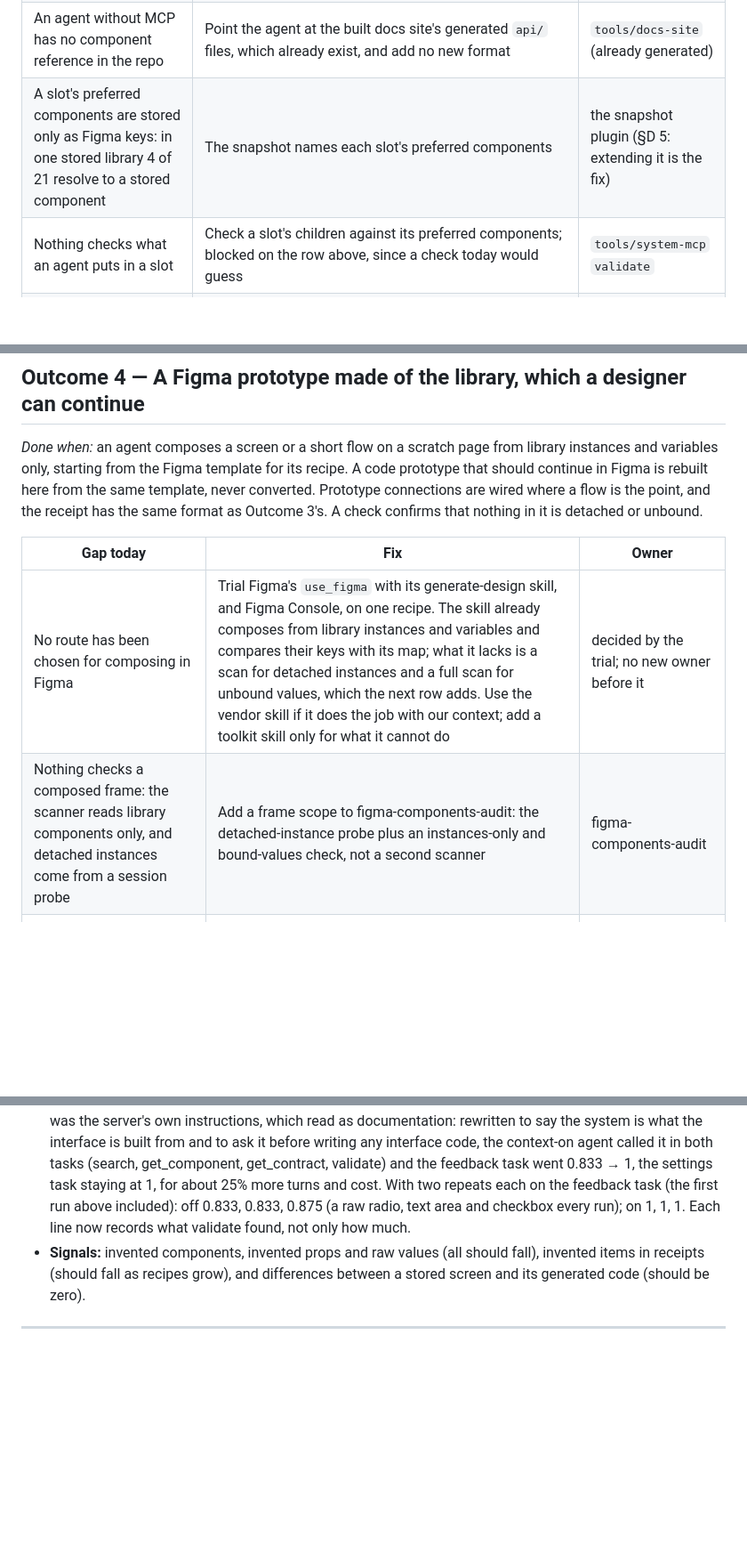
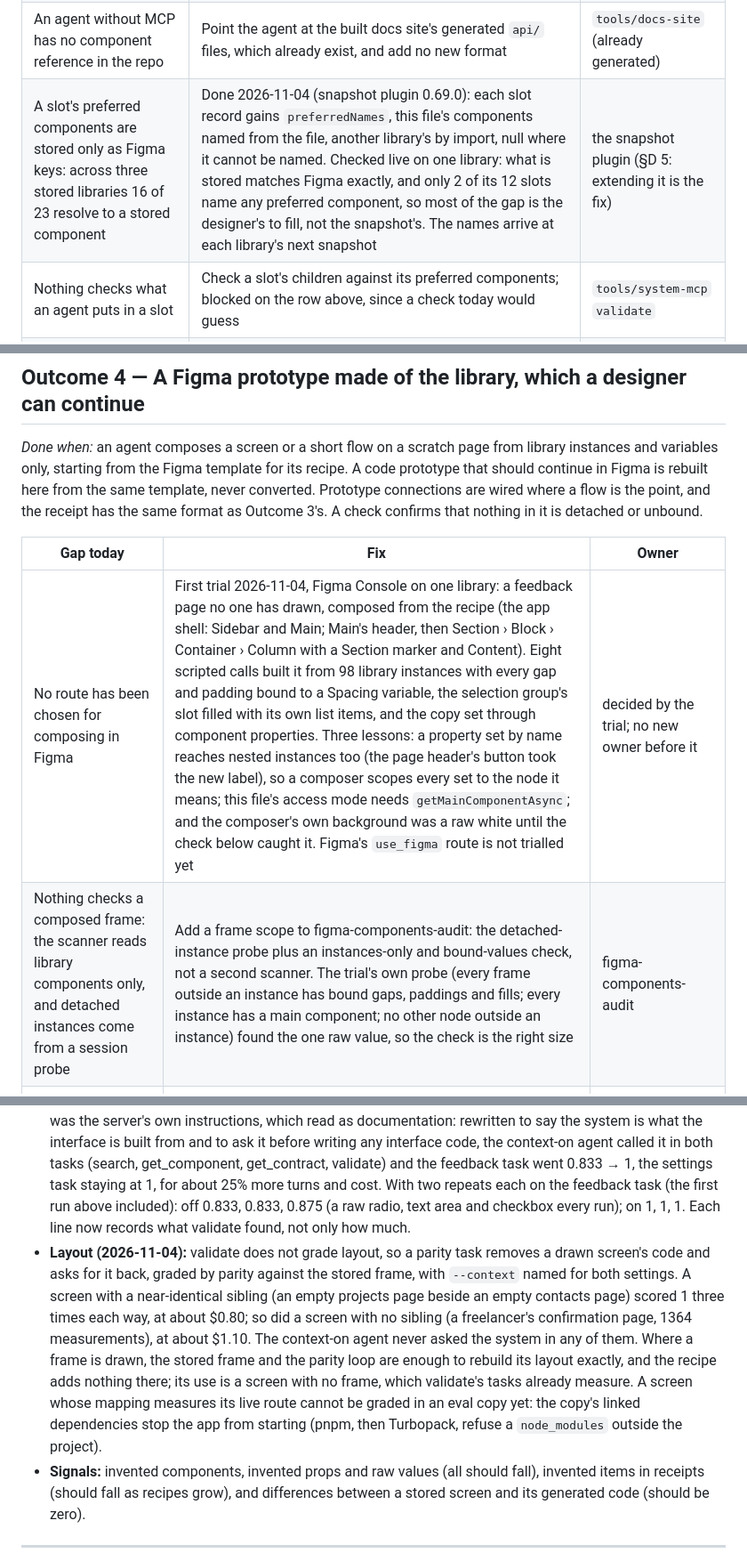
Before and after one commit to javi-cuello/design-system-toolkit, a Markdown page: docs/agent-prototyping-plan.md, 3 parts joined by grey strips. Shown at 89% size. GitHub-like rendering; blank space fills up the shorter version.

Commit message:
agent-prototyping plan: layout measured, slots named, Figma composed
Parity tasks rebuilding a drawn screen score 1 with and without the
context, so the stored frame and parity suffice where a frame is drawn.
The slot row is done in the snapshot plugin. Outcome 4's first trial
composed an undrawn page from the recipe out of library instances, all
bound; its lessons and the check's size are recorded.

Co-Authored-By: Claude Opus 5.5 <noreply@anthropic.com>

```diff
--- a/docs/agent-prototyping-plan.md
+++ b/docs/agent-prototyping-plan.md
@@ -38,7 +38,7 @@ This plan is written as outcomes: what a designer or developer sees when each pa
 | `validate` flags raw elements where the library has a component, but not where a component is imported from, so a local copy or a styled non-native element passes | Done 2026-11-04: `validate` flags a library component defined in the code, and, given `--from`, one imported by name from anywhere else | `tools/system-mcp` `validate` |
 | The check is optional, and an agent can skip it | Done 2026-11-04: the `validate` gate in the project's check, which its pre-push hook already runs, over the code a push changes; a class-named system rules it out. As in the audit, its findings are deterministic and never judged away; one that must stay is waived by a §6 ruling scoped `validate` naming its file and what was found (done the same day) | project-check (`check.mjs`) |
 | An agent without MCP has no component reference in the repo | Point the agent at the built docs site's generated `api/` files, which already exist, and add no new format | `tools/docs-site` (already generated) |
-| A slot's preferred components are stored only as Figma keys: in one stored library 4 of 21 resolve to a stored component | The snapshot names each slot's preferred components | the snapshot plugin (§D 5: extending it is the fix) |
+| A slot's preferred components are stored only as Figma keys: across three stored libraries 16 of 23 resolve to a stored component | Done 2026-11-04 (snapshot plugin 0.69.0): each slot record gains `preferredNames`, this file's components named from the file, another library's by import, null where it cannot be named. Checked live on one library: what is stored matches Figma exactly, and only 2 of its 12 slots name any preferred component, so most of the gap is the designer's to fill, not the snapshot's. The names arrive at each library's next snapshot | the snapshot plugin (§D 5: extending it is the fix) |
 | Nothing checks what an agent puts in a slot | Check a slot's children against its preferred components; blocked on the row above, since a check today would guess | `tools/system-mcp` `validate` |
 | Figma's own MCP returns Tailwind for a frame when it should return the real import | Optional, for people working through Figma's MCP: generate Code Connect from the contract and the mapping. The toolkit's own route (Outcome 5) reads stored screens and needs no Code Connect | `component-contract`; needs a plan with Code Connect seats |
 | The server is named for the docs site, though it serves the system: components, tokens, the validator, and soon screen recipes | Renamed 2026-11-04 from `tools/docs-mcp`; each MCP client entry is pointed at the new path when the rename merges. When it reads the snapshot and contract store directly, so a project with no built site can use it, the shaping the site's API does (`tools/docs-site/src/pages/api/_shared.js`) moves to `tools/shared` for both callers, so the site and the server cannot answer differently | `tools/system-mcp`; the shared shaping, `tools/shared` once there are two callers |
@@ -90,8 +90,8 @@ The derivation is built: `tools/snapshot/recipes.cjs` (README, *Screen recipes*)
 
 | Gap today | Fix | Owner |
 |---|---|---|
-| No route has been chosen for composing in Figma | Trial Figma's `use_figma` with its generate-design skill, and Figma Console, on one recipe. The skill already composes from library instances and variables and compares their keys with its map; what it lacks is a scan for detached instances and a full scan for unbound values, which the next row adds. Use the vendor skill if it does the job with our context; add a toolkit skill only for what it cannot do | decided by the trial; no new owner before it |
-| Nothing checks a composed frame: the scanner reads library components only, and detached instances come from a session probe | Add a frame scope to figma-components-audit: the detached-instance probe plus an instances-only and bound-values check, not a second scanner | figma-components-audit |
+| No route has been chosen for composing in Figma | First trial 2026-11-04, Figma Console on one library: a feedback page no one has drawn, composed from the recipe (the app shell: Sidebar and Main; Main's header, then Section › Block › Container › Column with a Section marker and Content). Eight scripted calls built it from 98 library instances with every gap and padding bound to a Spacing variable, the selection group's slot filled with its own list items, and the copy set through component properties. Three lessons: a property set by name reaches nested instances too (the page header's button took the new label), so a composer scopes every set to the node it means; this file's access mode needs `getMainComponentAsync`; and the composer's own background was a raw white until the check below caught it. Figma's `use_figma` route is not trialled yet | decided by the trial; no new owner before it |
+| Nothing checks a composed frame: the scanner reads library components only, and detached instances come from a session probe | Add a frame scope to figma-components-audit: the detached-instance probe plus an instances-only and bound-values check, not a second scanner. The trial's own probe (every frame outside an instance has bound gaps, paddings and fills; every instance has a main component; no other node outside an instance) found the one raw value, so the check is the right size | figma-components-audit |
 | A receipt's invented items go nowhere | Each invented item is filed as a decision row (`b3`) through the audit's row writer, so system gaps reach the same queue and rulings as audit findings; a second backlog is not made | `tools/figma-audit/rows.mjs` (the one writer) |
 | Two receipt formats would drift | One receipt format, moved to `tools/shared` once Outcome 4's trial gives it a second caller; until then it lives with frontend-build | frontend-build, then `tools/shared` |
 
@@ -115,6 +115,7 @@ The derivation is built: `tools/snapshot/recipes.cjs` (README, *Screen recipes*)
 
 - **Owner:** `tools/skill-evals`, extended. Today its tasks are "build this component" runs that need a parity target and are graded by parity. The gap: tasks with no target, graded by `validate`. Context on and off extends its existing `--rules` and `--brief` switches.
 - **Status (2026-11-04):** the tool is built: a task with `"grade": "validate"` and the `--context on|off` switch (`tools/skill-evals/README.md`, *Screen tasks*), proven with a stub agent. First baseline, one project's notification-settings task: context off and on both scored 1 (green, 12–13 files, no finding, about $1.50 and 4 minutes each), and the context-on agent never asked the system. The task cannot tell the two apart: in a repo with the system's code and pages built on it, the agent copies the code around it. A second task with no near neighbour (a feedback page needing a single choice from a list, which no page builds yet) scored 0.833 both ways, 3 raw elements each, and again the context-on agent never asked the system. Offering the context is not enough: an agent with the system MCP loaded does not call it unprompted. The first lever was the server's own instructions, which read as documentation: rewritten to say the system is what the interface is built from and to ask it before writing any interface code, the context-on agent called it in both tasks (search, get_component, get_contract, validate) and the feedback task went 0.833 → 1, the settings task staying at 1, for about 25% more turns and cost. With two repeats each on the feedback task (the first run above included): off 0.833, 0.833, 0.875 (a raw radio, text area and checkbox every run); on 1, 1, 1. Each line now records what validate found, not only how much.
+- **Layout (2026-11-04):** validate does not grade layout, so a parity task removes a drawn screen's code and asks for it back, graded by parity against the stored frame, with `--context` named for both settings. A screen with a near-identical sibling (an empty projects page beside an empty contacts page) scored 1 three times each way, at about $0.80; so did a screen with no sibling (a freelancer's confirmation page, 1364 measurements), at about $1.10. The context-on agent never asked the system in any of them. Where a frame is drawn, the stored frame and the parity loop are enough to rebuild its layout exactly, and the recipe adds nothing there; its use is a screen with no frame, which validate's tasks already measure. A screen whose mapping measures its live route cannot be graded in an eval copy yet: the copy's linked dependencies stop the app from starting (pnpm, then Turbopack, refuse a `node_modules` outside the project).
 - **Signals:** invented components, invented props and raw values (all should fall), invented items in receipts (should fall as recipes grow), and differences between a stored screen and its generated code (should be zero).
 
 ---
```
